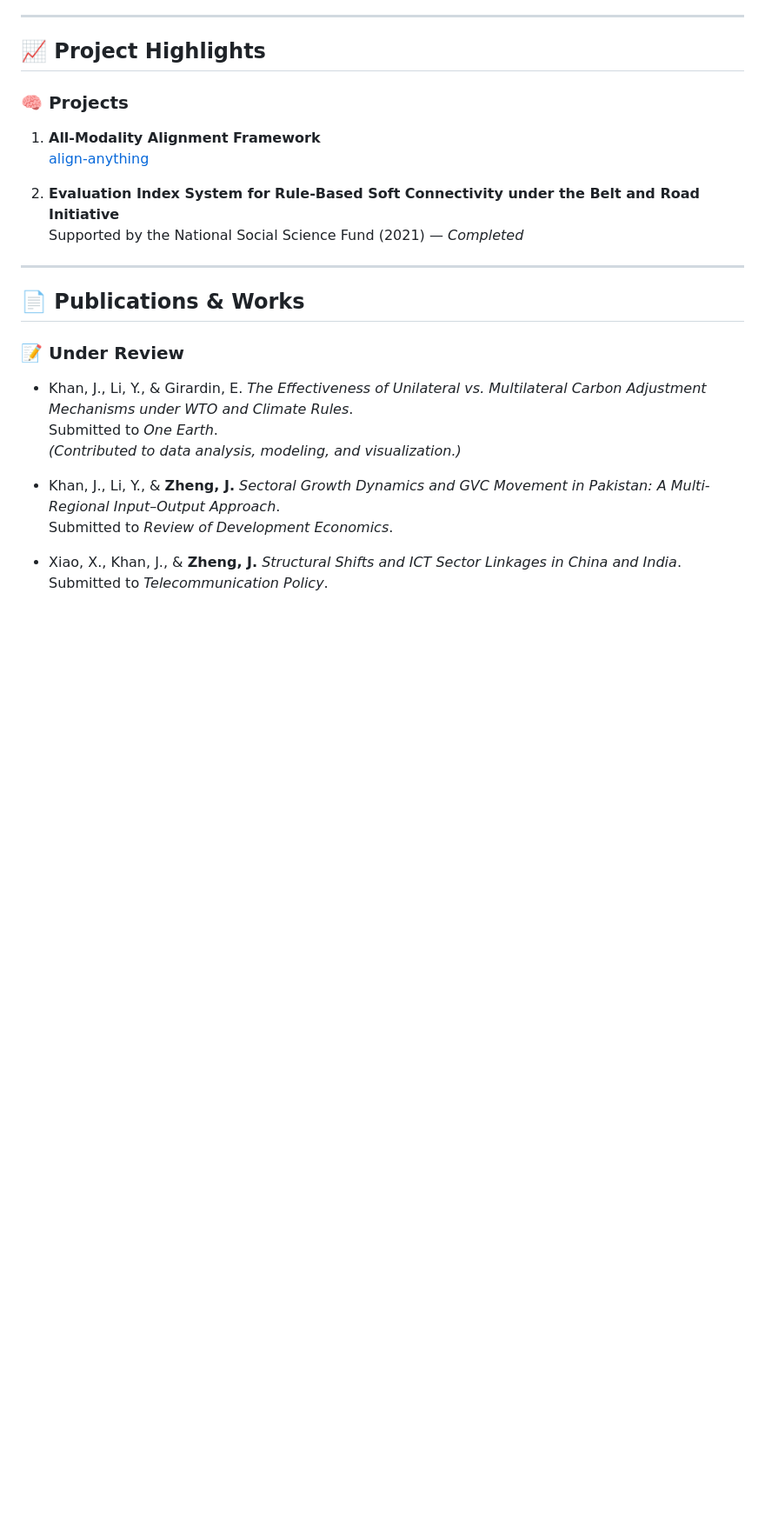
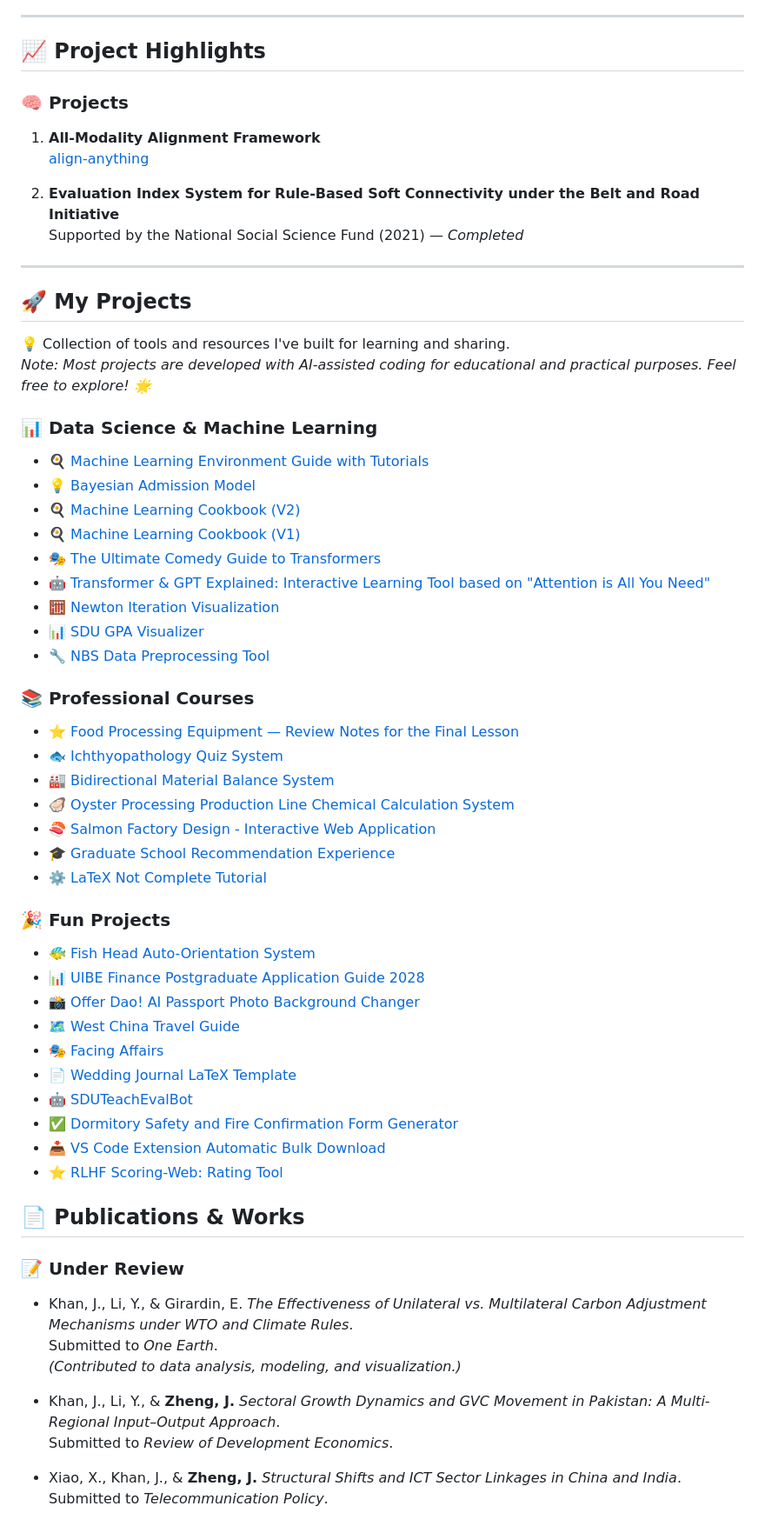
Before and after one commit to Karcen/zhengjiacheng.github.io, a Markdown page: README.md, the part around the change. Shown at 87% size. Drawn GitHub-style; blank space fills up the shorter version.

```diff
--- a/README.md
+++ b/README.md
@@ -62,8 +62,44 @@ I will pursue my master degree through postgraduate recommendation in Ma Yinchu
 
 2. **Evaluation Index System for Rule-Based Soft Connectivity under the Belt and Road Initiative**
    Supported by the National Social Science Fund (2021) — *Completed*
+---
 
----
+## 🚀 My Projects
+💡 Collection of tools and resources I've built for learning and sharing.
+*Note: Most projects are developed with AI-assisted coding for educational and practical purposes. Feel free to explore! 🌟*
+
+### 📊 Data Science & Machine Learning
+- 🍳 [Machine Learning Environment Guide with Tutorials](https://github.com/Karcen/ML-Env-Guide-with-Tutorials/)
+- 💡 [Bayesian Admission Model](https://karcen.github.io/bayesian-admission-model.github.io/)
+- 🍳 [Machine Learning Cookbook (V2)](https://karcen.github.io/machine_learning_cookbook_v2.github.io/)
+- 🍳 [Machine Learning Cookbook (V1)](https://karcen.github.io/machine_learing_cookbook_v1.github.io/)
+- 🎭 [The Ultimate Comedy Guide to Transformers](https://karcen.github.io/The-Ultimate-Comedy-Guide-to-Transformers.github.io/)
+- 🤖 [Transformer & GPT Explained: Interactive Learning Tool based on "Attention is All You Need"](https://karcen.github.io/transformer-visual-tutorial.github.io/)
+- 🧮 [Newton Iteration Visualization](https://karcen.github.io/Newton-Iteration-Visualization.github.io/)
+- 📊 [SDU GPA Visualizer](https://karcen.github.io/SDU-GPA-Visualizer.github.io/)
+- 🔧 [NBS Data Preprocessing Tool](https://github.com/Karcen/Python-code-for-preprocessing-data-from-the-National-Bureau-of-Statistics-NBS)
+
+### 📚 Professional Courses
+- ⭐ [Food Processing Equipment — Review Notes for the Final Lesson](https://karcen.github.io/FoodProcessingEquipment-Notes-Final-Class.github.io/)
+- 🐟 [Ichthyopathology Quiz System](https://karcen.github.io/ICHTHYOPATHOLOGY-EXERCISES.github.io/)
+- 🏭️ [Bidirectional Material Balance System](https://karcen.github.io/Bidirectional_Material_Balance_System.github.io/)
+- 🦪 [Oyster Processing Production Line Chemical Calculation System](https://karcen.github.io/Oyster-Processing-Production-Line-Chemical-Calculation-System.github.io/)
+- 🍣 [Salmon Factory Design - Interactive Web Application](https://karcen.github.io/Salmon-Factory-Design-Interactive-Web-Application.github.io/)
+- 🎓 [Graduate School Recommendation Experience](https://karcen.github.io/I_am_Small_Town_Swot.github.io/)
+- ⚙️ [LaTeX Not Complete Tutorial](https://karcen.github.io/learn-latex-from-scratch.github.io/)
+
+### 🎉 Fun Projects
+- 🐠 [Fish Head Auto-Orientation System](https://karcen.github.io/Fish_Head_Orientation.github.io/)
+- 📊 [UIBE Finance Postgraduate Application Guide 2028](https://karcen.github.io/kaoyan-finance-dashboard-UIBE.github.io/)
+- 📸 [Offer Dao! AI Passport Photo Background Changer](https://karcen.github.io/offerdao.github.io/)
+- 🗺️ [West China Travel Guide](https://karcen.github.io/West-China-Travel-Guide.github.io/)
+- 🎭 [Facing Affairs](https://karcen.github.io/Facing-Affairs.github.io/)
+- 📄 [Wedding Journal LaTeX Template](https://github.com/Karcen/Journal-of-Wedding-Latex-Template)
+- 🤖 [SDUTeachEvalBot](https://github.com/Karcen/SDUTeachEvalBot/tree/main)
+- ✅ [Dormitory Safety and Fire Confirmation Form Generator](https://github.com/Karcen/SDUWH-Dormitory-Safety-and-Fire-Confirmation-Form-Generator)
+- 📥 [VS Code Extension Automatic Bulk Download](https://github.com/Karcen/VS-Code-Extension-Automatic-Bulk-Download)
+- ⭐ [RLHF Scoring-Web: Rating Tool](https://karcen.github.io/RLHF-scoring-web/)
+
 
 ## 📄 Publications & Works
 
```
